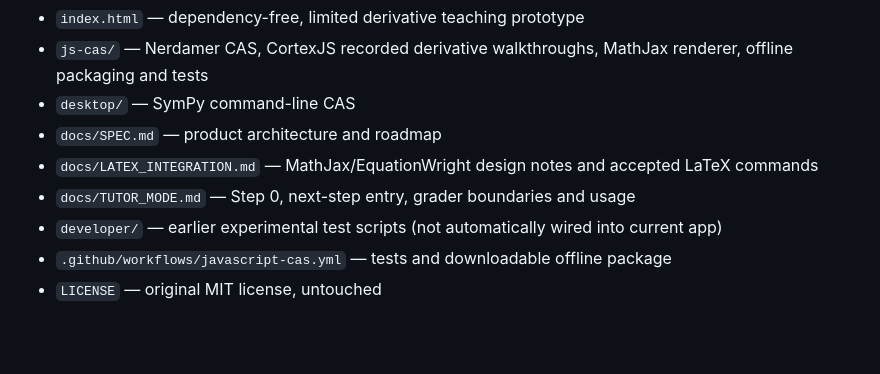
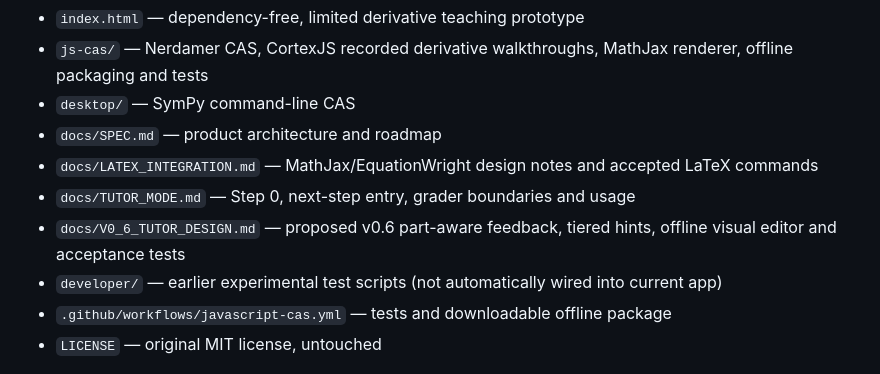
Before and after one commit to steveonw/CAS-for-Tutoring, a Markdown page: README.md, the part around the change. GitHub-like rendering; blank space fills up the shorter version.

Commit message:
Document v0.6 part-aware tutoring and offline visual math input

```diff
--- a/README.md
+++ b/README.md
@@ -37,6 +37,7 @@ Copy the complete `js-cas/offline/` folder to your offline computer and open its
 - `docs/SPEC.md` — product architecture and roadmap
 - `docs/LATEX_INTEGRATION.md` — MathJax/EquationWright design notes and accepted LaTeX commands
 - `docs/TUTOR_MODE.md` — Step 0, next-step entry, grader boundaries and usage
+- `docs/V0_6_TUTOR_DESIGN.md` — proposed v0.6 part-aware feedback, tiered hints, offline visual editor and acceptance tests
 - `developer/` — earlier experimental test scripts (not automatically wired into current app)
 - `.github/workflows/javascript-cas.yml` — tests and downloadable offline package
 - `LICENSE` — original MIT license, untouched
```
Also changed, not shown: AI_HANDOFF.md (+4 -0 lines), docs/V0_6_TUTOR_DESIGN.md (added, +113 -0 lines).
